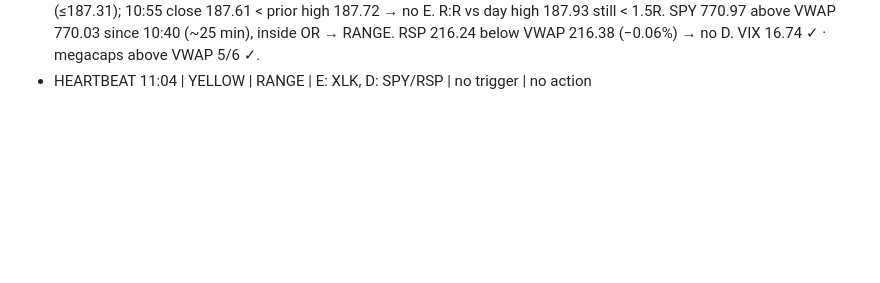
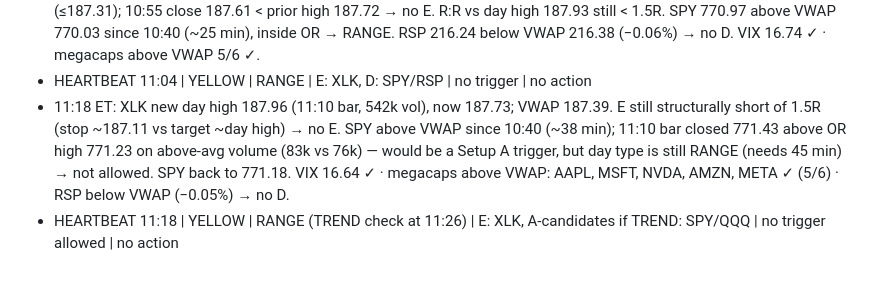
Before and after one commit to samuelborus-sketch/Catalyst-Dashboard, a Markdown page: trading-agent/logs/2026-10-21.md, the part around the change. Drawn GitHub-style; blank space fills up the shorter version.

Commit message:
Trading log: 11:18 heartbeat
Co-Authored-By: Claude Opus 5.5 <noreply@anthropic.com>
Claude-Session: https://claude.ai/code/session_0128SmaWMsbsaUnQiKjm2ye2

```diff
--- a/trading-agent/logs/2026-10-21.md
+++ b/trading-agent/logs/2026-10-21.md
@@ -93,3 +93,7 @@
 - 11:04 ET: XLK 187.59 holding ~0.25% above VWAP 187.13; pullback lows 187.40/187.43 never reached the 0.10% zone (≤187.31); 10:55 close 187.61 < prior high 187.72 → no E. R:R vs day high 187.93 still < 1.5R.
   SPY 770.97 above VWAP 770.03 since 10:40 (~25 min), inside OR → RANGE. RSP 216.24 below VWAP 216.38 (−0.06%) → no D. VIX 16.74 ✓ · megacaps above VWAP 5/6 ✓.
 - HEARTBEAT 11:04 | YELLOW | RANGE | E: XLK, D: SPY/RSP | no trigger | no action
+- 11:18 ET: XLK new day high 187.96 (11:10 bar, 542k vol), now 187.73; VWAP 187.39. E still structurally short of 1.5R (stop ~187.11 vs target ~day high) → no E.
+  SPY above VWAP since 10:40 (~38 min); 11:10 bar closed 771.43 above OR high 771.23 on above-avg volume (83k vs 76k) — would be a Setup A trigger, but day type is still RANGE (needs 45 min) → not allowed. SPY back to 771.18.
+  VIX 16.64 ✓ · megacaps above VWAP: AAPL, MSFT, NVDA, AMZN, META ✓ (5/6) · RSP below VWAP (−0.05%) → no D.
+- HEARTBEAT 11:18 | YELLOW | RANGE (TREND check at 11:26) | E: XLK, A-candidates if TREND: SPY/QQQ | no trigger allowed | no action
```
